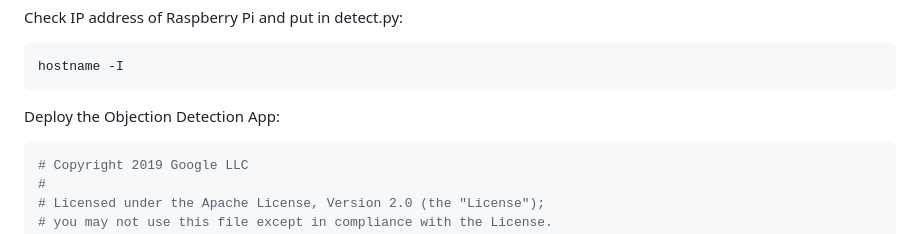
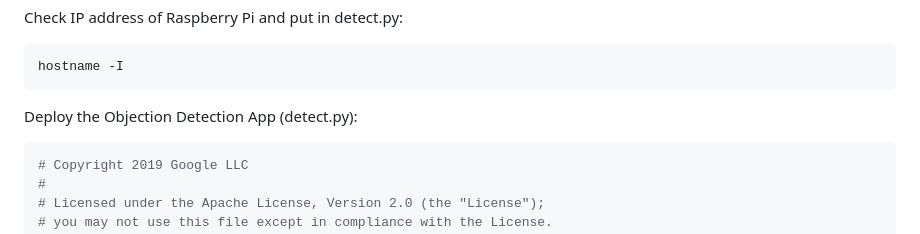
Before and after one commit to Siong23/zero-touch-iot-core, a Markdown page: detect_app/detect_app.md, the part around the change. Rendered like a GitHub page.

````diff
--- a/detect_app/detect_app.md
+++ b/detect_app/detect_app.md
@@ -10,7 +10,7 @@ hostname -I
 ```
 
 
-Deploy the Objection Detection App:
+Deploy the Objection Detection App (detect.py):
 ```python
 # Copyright 2019 Google LLC
 #
````
